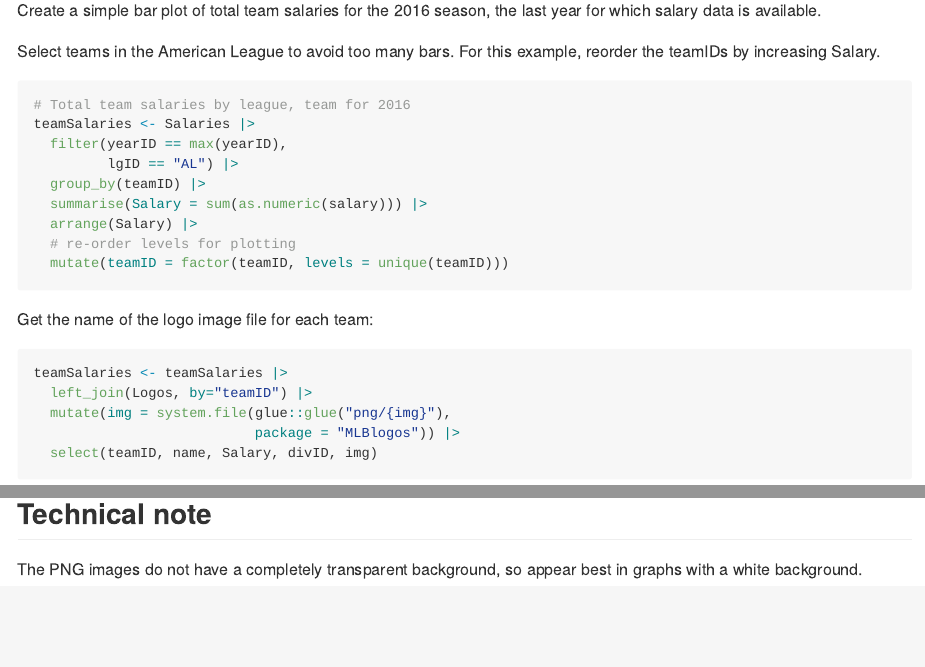
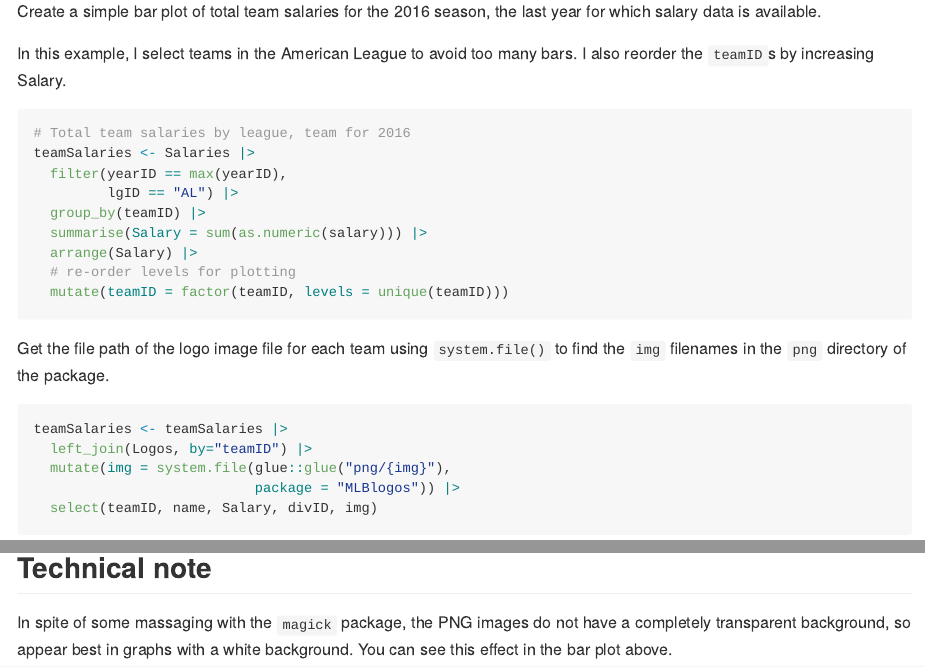
Before and after one commit to friendly/MLBlogos, an R Markdown document (README.Rmd): the page in a window 1100 px wide, from 2810 px down before the commit and from 2830 px down after it, so that both start at the same text, and a second part further down, joined at a grey line. The pictures show the output file README.md that the author committed with the source, drawn offline in the style of GitHub; badge pictures from the web are left out.

Commit message:
tweak README again

````diff
--- a/README.Rmd
+++ b/README.Rmd
@@ -118,8 +119,8 @@ data(Logos)
 Create a simple bar plot of total team salaries for the 2016 season,
 the last year for which salary data is available.
 
-Select teams in the American League to avoid too many bars.
-For this example, reorder the teamIDs by increasing Salary.
+In this example, I select teams in the American League to avoid too many bars.
+I also reorder the `teamID`s by increasing Salary.
 ```{r get-salary}
 # Total team salaries by league, team for 2016
 teamSalaries <- Salaries |>
@@ -132,7 +133,8 @@ teamSalaries <- Salaries |>
   mutate(teamID = factor(teamID, levels = unique(teamID)))
 ```
 
-Get the name of the logo image file for each team:
+Get the file path of the logo image file for each team using `system.file()` to find the
+`img` filenames in the `png` directory of the package.
 ```{r get-logos}
 teamSalaries <- teamSalaries |>
   left_join(Logos, by="teamID") |>
@@ -225,5 +227,5 @@ ggplot(data=teamdata,
 
 ## Technical note
 
-The PNG images do not have a completely transparent background, so appear best in graphs with
-a white background.
+In spite of some massaging with the `magick` package, the PNG images do not have a completely transparent background, so appear best in graphs with
+a white background. You can see this effect in the bar plot above.
````
Also changed, not shown: README.md, README.Rmd (7 more changed lines), 1 other file.
